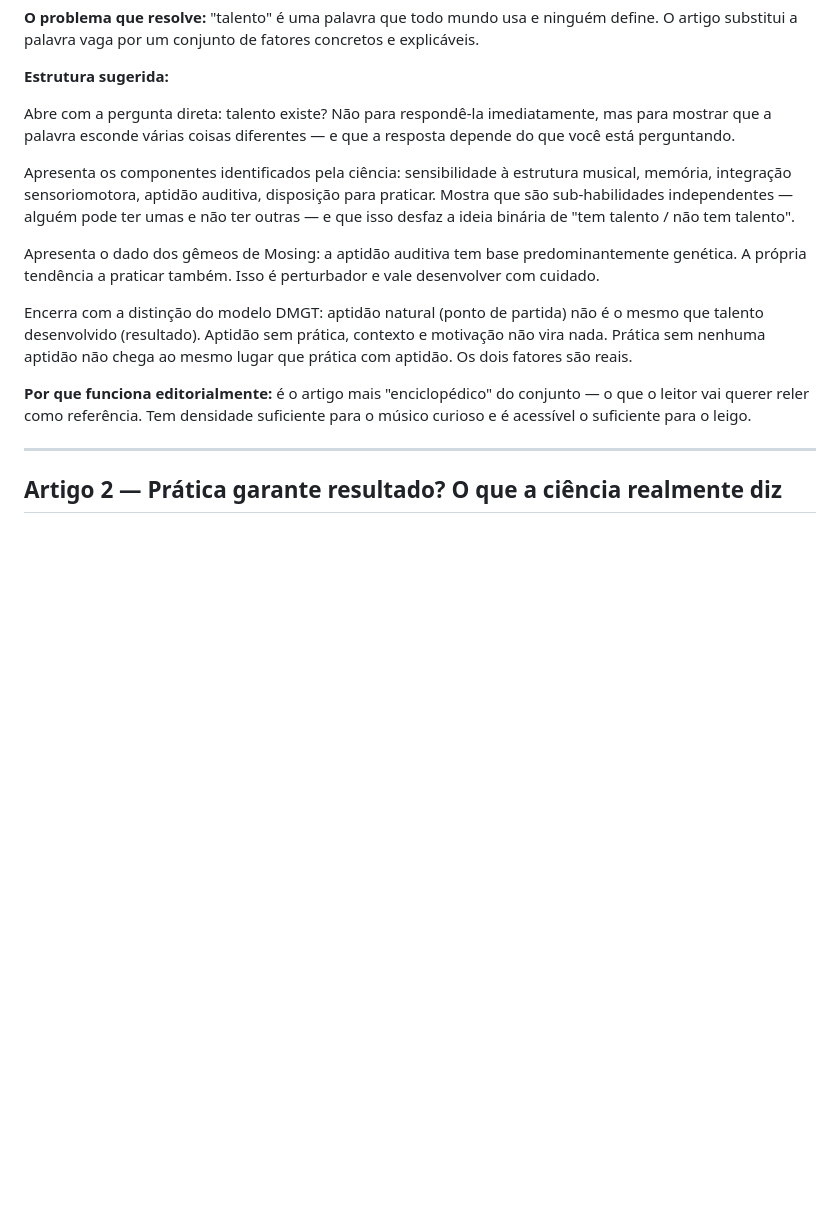
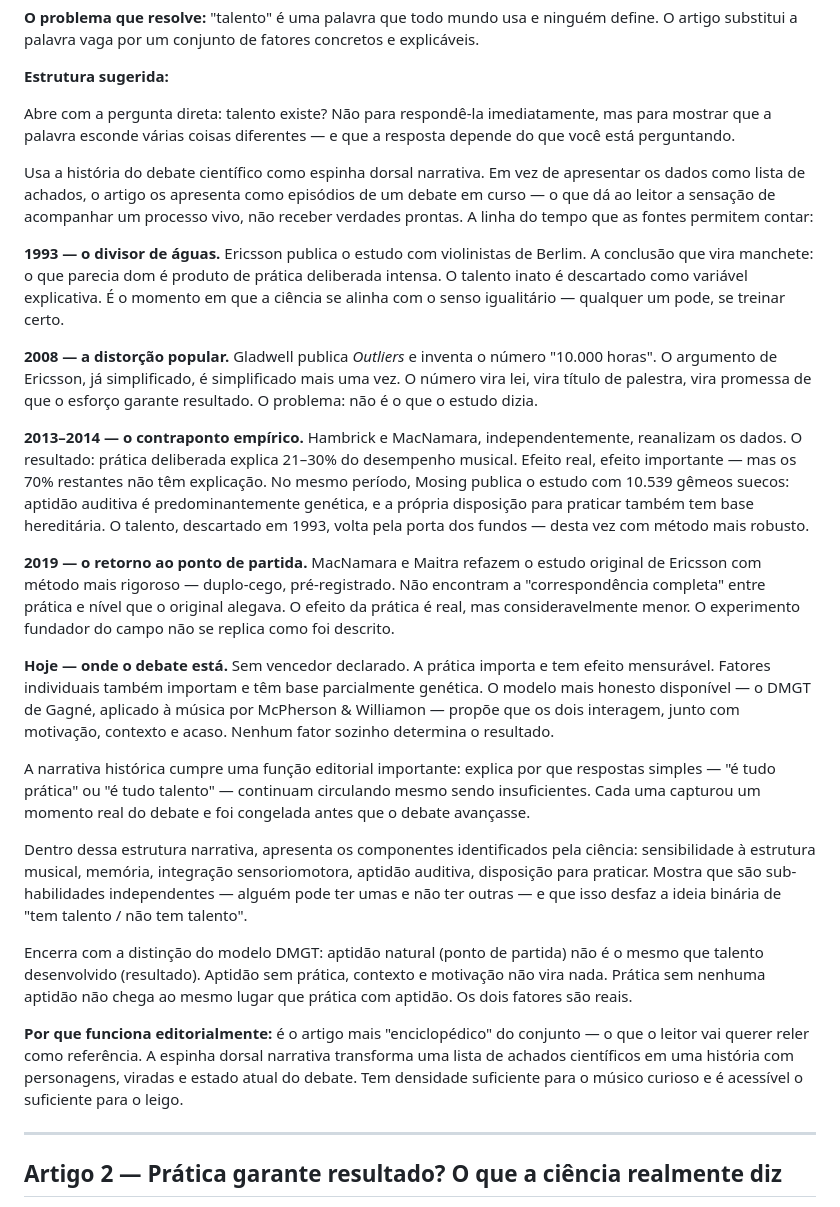
Before and after one commit to kobamusica/kobamusica.github.io, a Markdown page: teste/sugestoes.md, the part around the change. Rendered like a GitHub page; blank space fills up the shorter version.

```diff
--- a/teste/sugestoes.md
+++ b/teste/sugestoes.md
@@ -14,13 +14,25 @@
 
 Abre com a pergunta direta: talento existe? Não para respondê-la imediatamente, mas para mostrar que a palavra esconde várias coisas diferentes — e que a resposta depende do que você está perguntando.
 
-Apresenta os componentes identificados pela ciência: sensibilidade à estrutura musical, memória, integração sensoriomotora, aptidão auditiva, disposição para praticar. Mostra que são sub-habilidades independentes — alguém pode ter umas e não ter outras — e que isso desfaz a ideia binária de "tem talento / não tem talento".
+Usa a história do debate científico como espinha dorsal narrativa. Em vez de apresentar os dados como lista de achados, o artigo os apresenta como episódios de um debate em curso — o que dá ao leitor a sensação de acompanhar um processo vivo, não receber verdades prontas. A linha do tempo que as fontes permitem contar:
 
-Apresenta o dado dos gêmeos de Mosing: a aptidão auditiva tem base predominantemente genética. A própria tendência a praticar também. Isso é perturbador e vale desenvolver com cuidado.
+**1993 — o divisor de águas.** Ericsson publica o estudo com violinistas de Berlim. A conclusão que vira manchete: o que parecia dom é produto de prática deliberada intensa. O talento inato é descartado como variável explicativa. É o momento em que a ciência se alinha com o senso igualitário — qualquer um pode, se treinar certo.
+
+**2008 — a distorção popular.** Gladwell publica *Outliers* e inventa o número "10.000 horas". O argumento de Ericsson, já simplificado, é simplificado mais uma vez. O número vira lei, vira título de palestra, vira promessa de que o esforço garante resultado. O problema: não é o que o estudo dizia.
+
+**2013–2014 — o contraponto empírico.** Hambrick e MacNamara, independentemente, reanalizam os dados. O resultado: prática deliberada explica 21–30% do desempenho musical. Efeito real, efeito importante — mas os 70% restantes não têm explicação. No mesmo período, Mosing publica o estudo com 10.539 gêmeos suecos: aptidão auditiva é predominantemente genética, e a própria disposição para praticar também tem base hereditária. O talento, descartado em 1993, volta pela porta dos fundos — desta vez com método mais robusto.
+
+**2019 — o retorno ao ponto de partida.** MacNamara e Maitra refazem o estudo original de Ericsson com método mais rigoroso — duplo-cego, pré-registrado. Não encontram a "correspondência completa" entre prática e nível que o original alegava. O efeito da prática é real, mas consideravelmente menor. O experimento fundador do campo não se replica como foi descrito.
+
+**Hoje — onde o debate está.** Sem vencedor declarado. A prática importa e tem efeito mensurável. Fatores individuais também importam e têm base parcialmente genética. O modelo mais honesto disponível — o DMGT de Gagné, aplicado à música por McPherson & Williamon — propõe que os dois interagem, junto com motivação, contexto e acaso. Nenhum fator sozinho determina o resultado.
+
+A narrativa histórica cumpre uma função editorial importante: explica por que respostas simples — "é tudo prática" ou "é tudo talento" — continuam circulando mesmo sendo insuficientes. Cada uma capturou um momento real do debate e foi congelada antes que o debate avançasse.
+
+Dentro dessa estrutura narrativa, apresenta os componentes identificados pela ciência: sensibilidade à estrutura musical, memória, integração sensoriomotora, aptidão auditiva, disposição para praticar. Mostra que são sub-habilidades independentes — alguém pode ter umas e não ter outras — e que isso desfaz a ideia binária de "tem talento / não tem talento".
 
 Encerra com a distinção do modelo DMGT: aptidão natural (ponto de partida) não é o mesmo que talento desenvolvido (resultado). Aptidão sem prática, contexto e motivação não vira nada. Prática sem nenhuma aptidão não chega ao mesmo lugar que prática com aptidão. Os dois fatores são reais.
 
-**Por que funciona editorialmente:** é o artigo mais "enciclopédico" do conjunto — o que o leitor vai querer reler como referência. Tem densidade suficiente para o músico curioso e é acessível o suficiente para o leigo.
+**Por que funciona editorialmente:** é o artigo mais "enciclopédico" do conjunto — o que o leitor vai querer reler como referência. A espinha dorsal narrativa transforma uma lista de achados científicos em uma história com personagens, viradas e estado atual do debate. Tem densidade suficiente para o músico curioso e é acessível o suficiente para o leigo.
 
 ---
 
```
